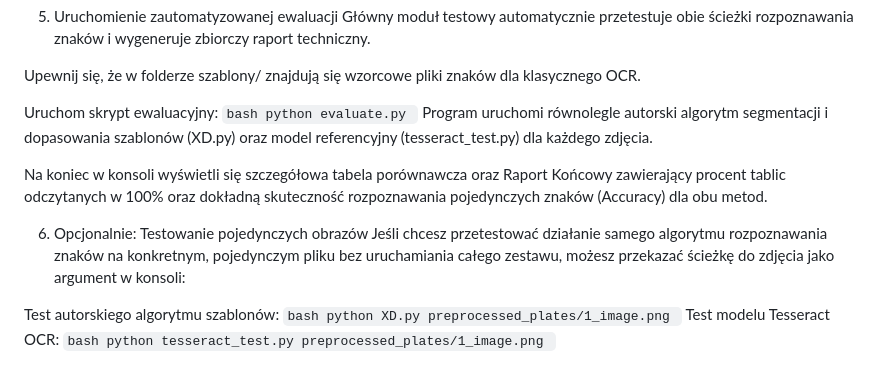
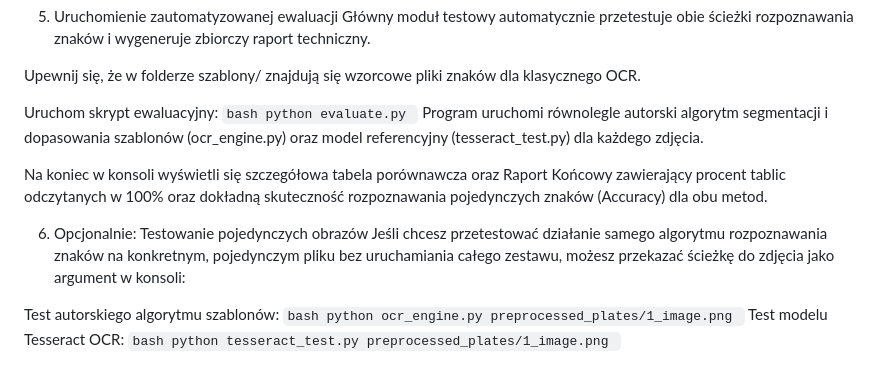
Before and after one commit to Fantson/ALPR-Vision-Project, a Markdown page: README.md, the part around the change. GitHub-like rendering.

Commit message:
Update README.md
set new file name

````diff
--- a/README.md
+++ b/README.md
@@ -84,7 +84,7 @@ Uruchom skrypt ewaluacyjny:
     ```bash
     python evaluate.py
     ```
-Program uruchomi równolegle autorski algorytm segmentacji i dopasowania szablonów (XD.py) oraz model referencyjny (tesseract_test.py) dla każdego zdjęcia.
+Program uruchomi równolegle autorski algorytm segmentacji i dopasowania szablonów (ocr_engine.py) oraz model referencyjny (tesseract_test.py) dla każdego zdjęcia.
 
 Na koniec w konsoli wyświetli się szczegółowa tabela porównawcza oraz Raport Końcowy zawierający procent tablic odczytanych w 100% oraz dokładną skuteczność rozpoznawania pojedynczych znaków (Accuracy) dla obu metod.
 
@@ -93,7 +93,7 @@ Jeśli chcesz przetestować działanie samego algorytmu rozpoznawania znaków na
 
 Test autorskiego algorytmu szablonów:
     ```bash
-    python XD.py preprocessed_plates/1_image.png
+    python ocr_engine.py preprocessed_plates/1_image.png
     ```
 Test modelu Tesseract OCR:
     ```bash
````
